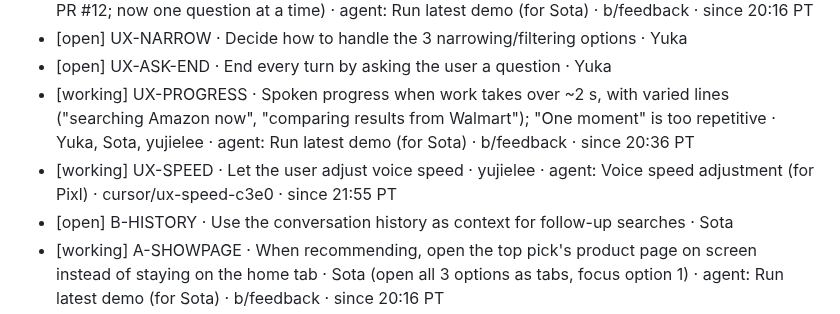
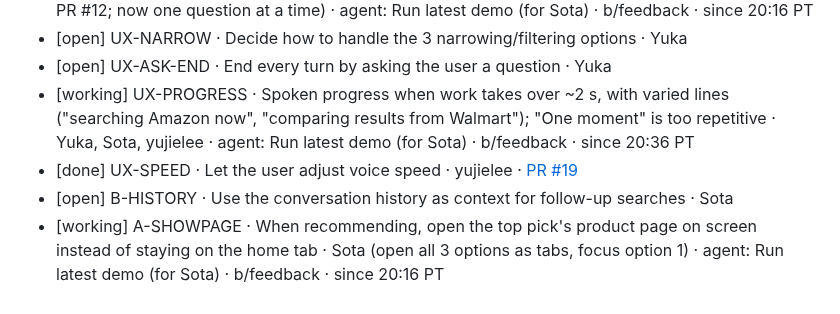
Before and after one commit to Rum1324/Visy-shopping-assistant, a Markdown page: TODO.md, the part around the change. Drawn GitHub-style.

Commit message:
todo: mark UX-SPEED done with PR #19
Co-authored-by: Jesse Lee <jesseyujielee@gmail.com>

```diff
--- a/TODO.md
+++ b/TODO.md
@@ -43,7 +43,7 @@ Line format: `[status] ID · task · owner · branch · since HH:MM PT`. Use one
 - [open] UX-NARROW · Decide how to handle the 3 narrowing/filtering options · Yuka
 - [open] UX-ASK-END · End every turn by asking the user a question · Yuka
 - [working] UX-PROGRESS · Spoken progress when work takes over ~2 s, with varied lines ("searching Amazon now", "comparing results from Walmart"); "One moment" is too repetitive · Yuka, Sota, yujielee · agent: Run latest demo (for Sota) · b/feedback · since 20:36 PT
-- [working] UX-SPEED · Let the user adjust voice speed · yujielee · agent: Voice speed adjustment (for Pixl) · cursor/ux-speed-c3e0 · since 21:55 PT
+- [done] UX-SPEED · Let the user adjust voice speed · yujielee · [PR #19](https://github.com/Rum1324/Visy-shopping-assistant/pull/19)
 - [open] B-HISTORY · Use the conversation history as context for follow-up searches · Sota
 - [working] A-SHOWPAGE · When recommending, open the top pick's product page on screen instead of staying on the home tab · Sota (open all 3 options as tabs, focus option 1) · agent: Run latest demo (for Sota) · b/feedback · since 20:16 PT
 - [open] D-UNBIASED · Unbiased review summary: balance retailer reviews with outside sources (ties to D-APIFY) · Yuka
```
